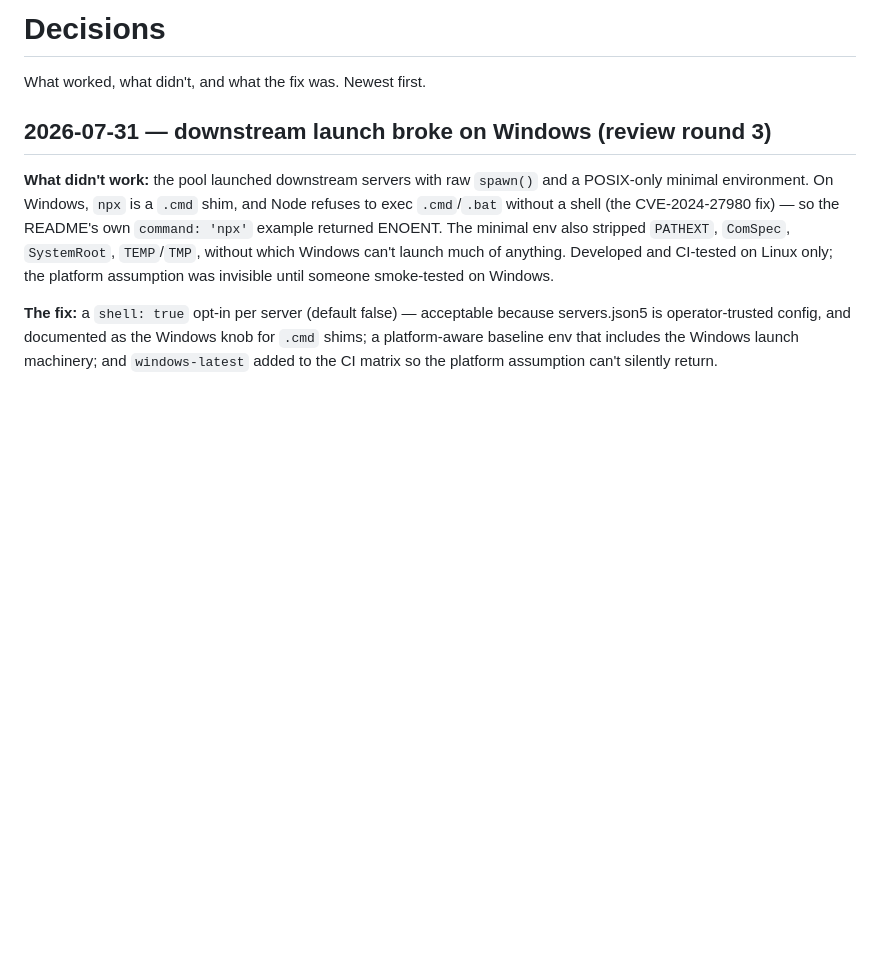
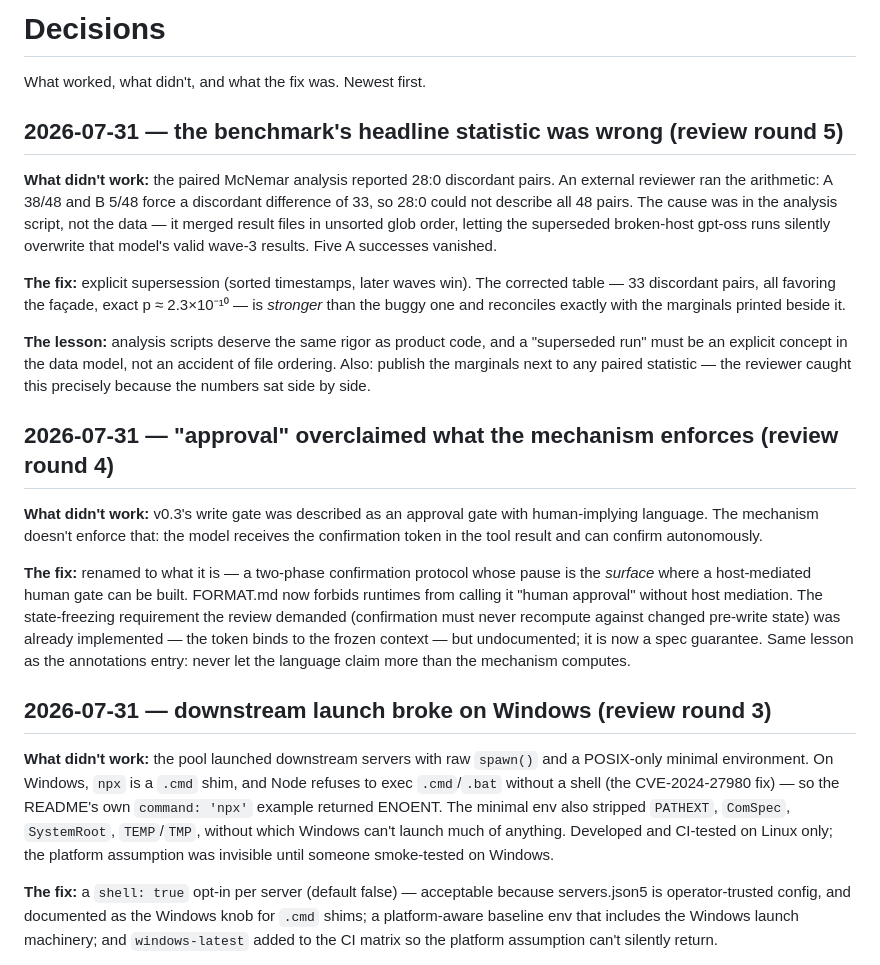
Before and after one commit to PeterGreenAppliedAI/FlowMCP, a Markdown page: DECISIONS.md, the part around the change. GitHub-like rendering; blank space fills up the shorter version.

Commit message:
DECISIONS: rounds 4-5 entries — confirmation wording, McNemar file-ordering bug
Co-Authored-By: Claude Fable 5 <noreply@anthropic.com>

```diff
--- a/DECISIONS.md
+++ b/DECISIONS.md
@@ -1,6 +1,40 @@
 # Decisions
 
 What worked, what didn't, and what the fix was. Newest first.
+
+## 2026-07-31 — the benchmark's headline statistic was wrong (review round 5)
+
+**What didn't work:** the paired McNemar analysis reported 28:0 discordant pairs.
+An external reviewer ran the arithmetic: A 38/48 and B 5/48 force a discordant
+difference of 33, so 28:0 could not describe all 48 pairs. The cause was in the
+analysis script, not the data — it merged result files in unsorted glob order,
+letting the superseded broken-host gpt-oss runs silently overwrite that model's
+valid wave-3 results. Five A successes vanished.
+
+**The fix:** explicit supersession (sorted timestamps, later waves win). The
+corrected table — 33 discordant pairs, all favoring the façade, exact
+p ≈ 2.3×10⁻¹⁰ — is *stronger* than the buggy one and reconciles exactly with
+the marginals printed beside it.
+
+**The lesson:** analysis scripts deserve the same rigor as product code, and a
+"superseded run" must be an explicit concept in the data model, not an accident
+of file ordering. Also: publish the marginals next to any paired statistic — the
+reviewer caught this precisely because the numbers sat side by side.
+
+## 2026-07-31 — "approval" overclaimed what the mechanism enforces (review round 4)
+
+**What didn't work:** v0.3's write gate was described as an approval gate with
+human-implying language. The mechanism doesn't enforce that: the model receives
+the confirmation token in the tool result and can confirm autonomously.
+
+**The fix:** renamed to what it is — a two-phase confirmation protocol whose
+pause is the *surface* where a host-mediated human gate can be built. FORMAT.md
+now forbids runtimes from calling it "human approval" without host mediation.
+The state-freezing requirement the review demanded (confirmation must never
+recompute against changed pre-write state) was already implemented — the token
+binds to the frozen context — but undocumented; it is now a spec guarantee.
+Same lesson as the annotations entry: never let the language claim more than
+the mechanism computes.
 
 ## 2026-07-31 — downstream launch broke on Windows (review round 3)
 
```
